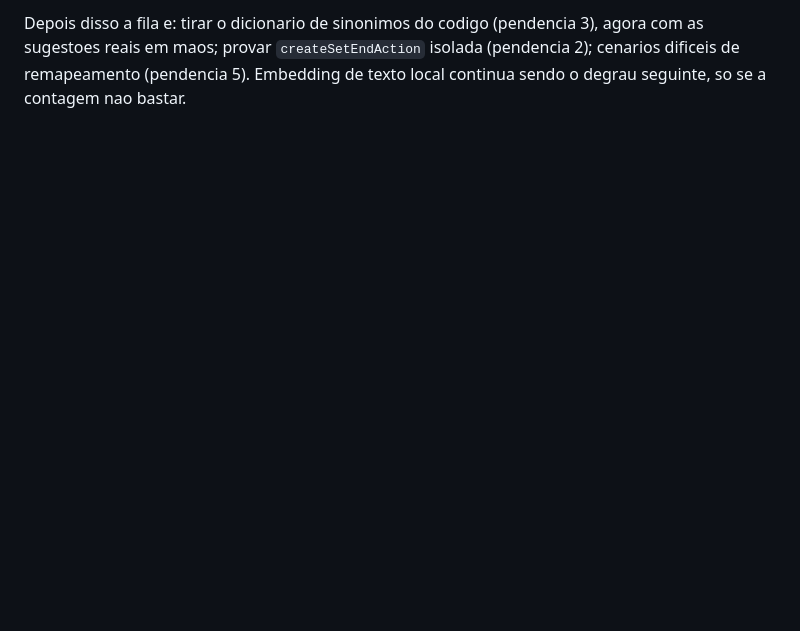
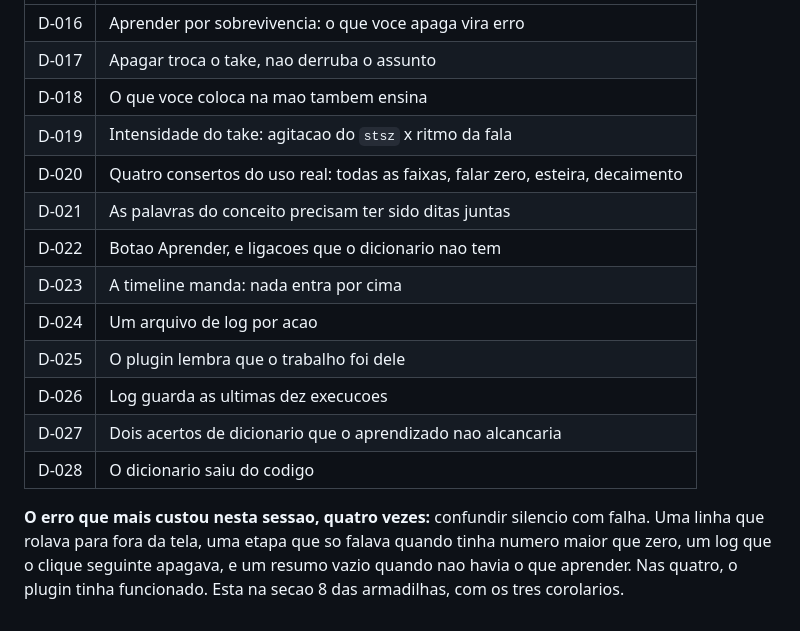
Before and after one commit to leogiora/Pro-Edition, a Markdown page: docs/BUILD_STATUS.md, the part around one of its changes. Drawn GitHub-style; blank space fills up the shorter version.

```diff
--- a/docs/BUILD_STATUS.md
+++ b/docs/BUILD_STATUS.md
@@ -132,5 +189,22 @@ Reiniciar o aplicativo e, numa sequencia, conferir na ordem:
 
-Depois disso a fila e: tirar o dicionario de sinonimos do codigo (pendencia 3),
-agora com as sugestoes reais em maos; provar `createSetEndAction` isolada
-(pendencia 2); cenarios dificeis de remapeamento (pendencia 5). Embedding de
-texto local continua sendo o degrau seguinte, so se a contagem nao bastar.
+| | |
+|---|---|
+| D-016 | Aprender por sobrevivencia: o que voce apaga vira erro |
+| D-017 | Apagar troca o take, nao derruba o assunto |
+| D-018 | O que voce coloca na mao tambem ensina |
+| D-019 | Intensidade do take: agitacao do `stsz` x ritmo da fala |
+| D-020 | Quatro consertos do uso real: todas as faixas, falar zero, esteira, decaimento |
+| D-021 | As palavras do conceito precisam ter sido ditas juntas |
+| D-022 | Botao Aprender, e ligacoes que o dicionario nao tem |
+| D-023 | A timeline manda: nada entra por cima |
+| D-024 | Um arquivo de log por acao |
+| D-025 | O plugin lembra que o trabalho foi dele |
+| D-026 | Log guarda as ultimas dez execucoes |
+| D-027 | Dois acertos de dicionario que o aprendizado nao alcancaria |
+| D-028 | O dicionario saiu do codigo |
+
+**O erro que mais custou nesta sessao, quatro vezes:** confundir silencio com
+falha. Uma linha que rolava para fora da tela, uma etapa que so falava quando
+tinha numero maior que zero, um log que o clique seguinte apagava, e um resumo
+vazio quando nao havia o que aprender. Nas quatro, o plugin tinha funcionado.
+Esta na secao 8 das armadilhas, com os tres corolarios.
```
Also changed, not shown: other parts of docs/BUILD_STATUS.md (+98 -41 lines).
